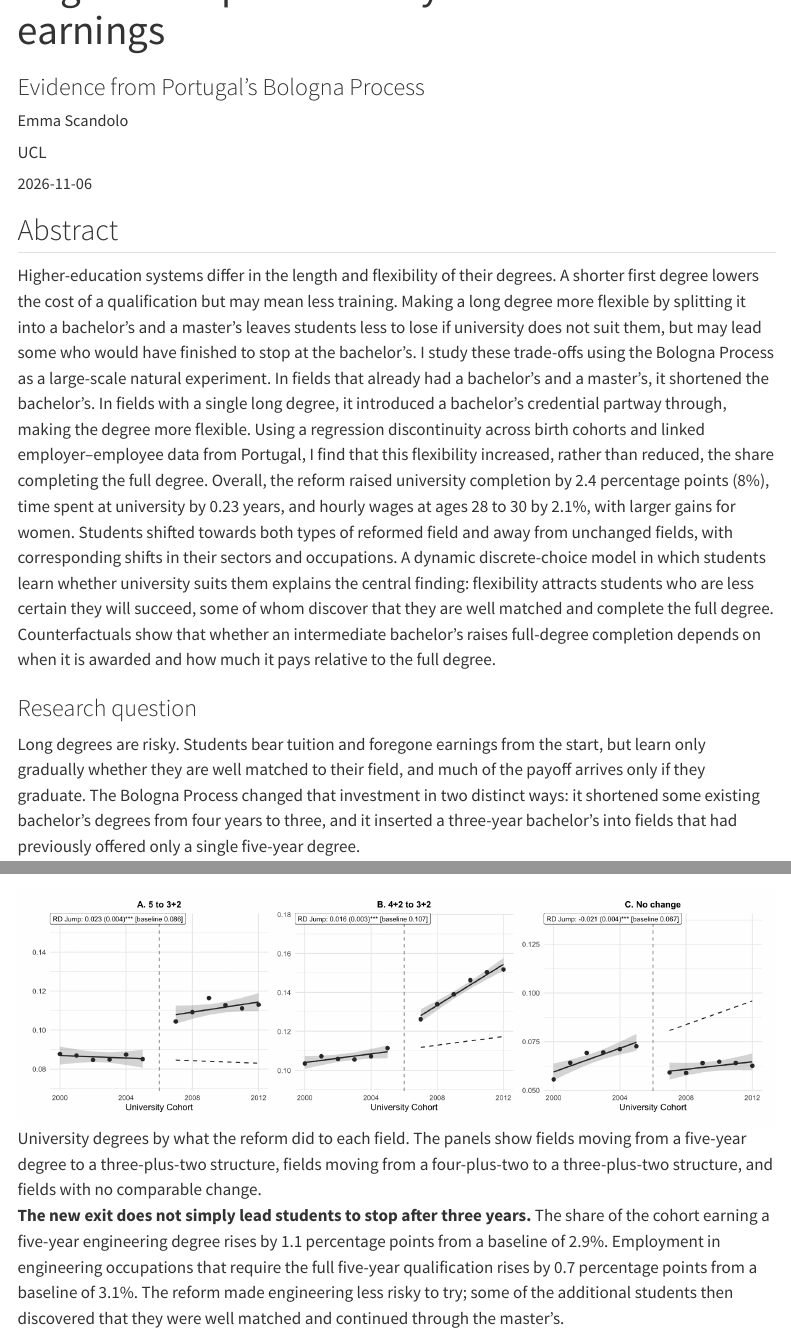
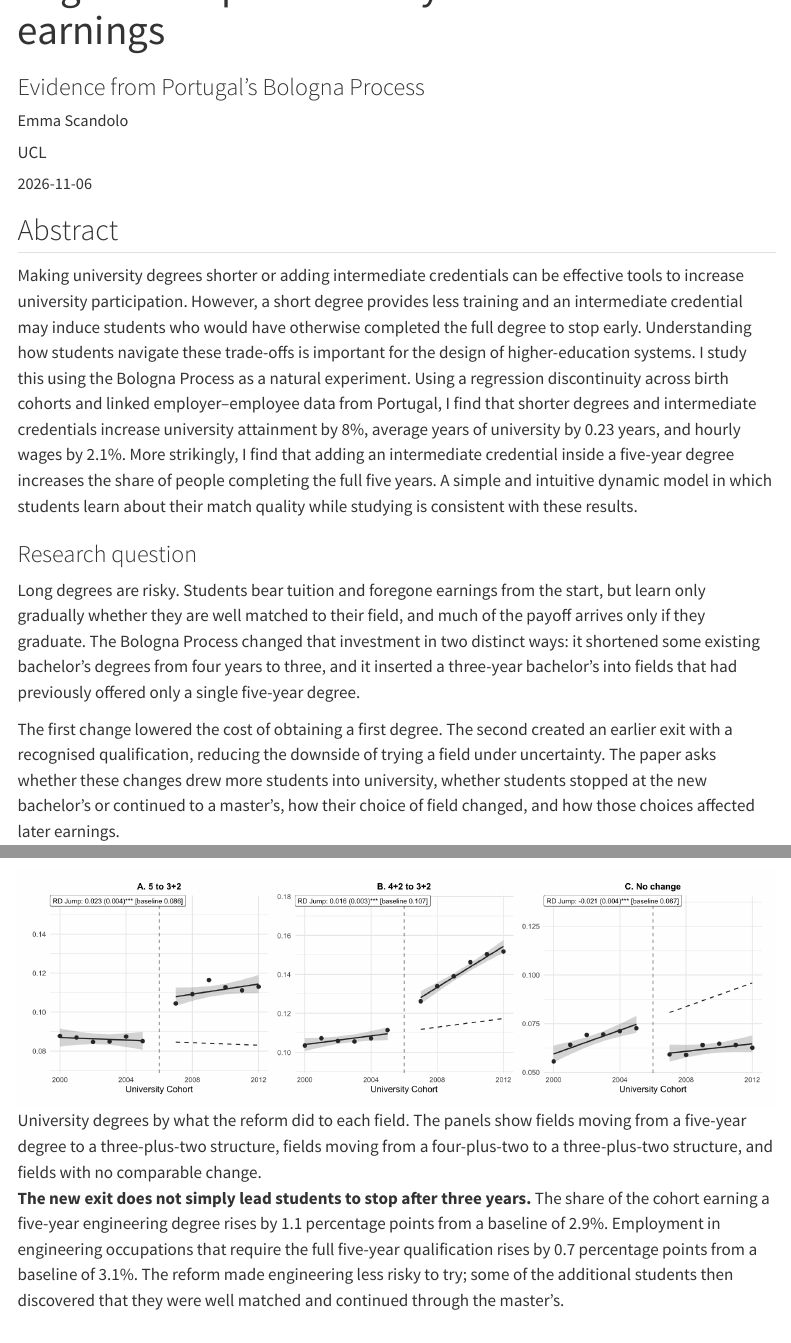
Before and after one commit to emmascandolo/emmascandolo.github.io, a Quarto document (research/01_pt_bologna/index.qmd): the page in a window 1100 px wide, from 100 px down, and a second part further down, joined at a grey line. Rendered offline with R 4.5, knitr and Pandoc in place of Quarto, with nearby package versions; menus at the side of the page are left out.

Commit message:
Show full abstracts on research page

```diff
--- a/research/01_pt_bologna/index.qmd
+++ b/research/01_pt_bologna/index.qmd
@@ -4,7 +4,8 @@ subtitle: "Evidence from Portugal's Bologna Process"
 jmp: true
 order: 1
 date: 2026-11-06
-description: The Bologna Process shortened some first degrees and added an intermediate bachelor's to longer degrees. University completion rose by 2.4 percentage points (8%), time at university by 0.23 years, and hourly wages at ages 28 to 30 by 2.1%.
+description: >-
+  Making university degrees shorter or adding intermediate credentials can be effective tools to increase university participation. However, a short degree provides less training and an intermediate credential may induce students who would have otherwise completed the full degree to stop early. Understanding how students navigate these trade-offs is important for the design of higher-education systems. I study this using the Bologna Process as a natural experiment. Using a regression discontinuity across birth cohorts and linked employer--employee data from Portugal, I find that shorter degrees and intermediate credentials increase university attainment by 8%, average years of university by 0.23 years, and hourly wages by 2.1%. More strikingly, I find that adding an intermediate credential inside a five-year degree increases the share of people completing the full five years. A simple and intuitive dynamic model in which students learn about their match quality while studying is consistent with these results.
 plot: ../../img/BP_PT_fields.png
 author:
   - name: Emma Scandolo
@@ -23,7 +24,7 @@ format: html
 
 ## Abstract
 
-Higher-education systems differ in the length and flexibility of their degrees. A shorter first degree lowers the cost of a qualification but may mean less training. Making a long degree more flexible by splitting it into a bachelor's and a master's leaves students less to lose if university does not suit them, but may lead some who would have finished to stop at the bachelor's. I study these trade-offs using the Bologna Process as a large-scale natural experiment. In fields that already had a bachelor's and a master's, it shortened the bachelor's. In fields with a single long degree, it introduced a bachelor's credential partway through, making the degree more flexible. Using a regression discontinuity across birth cohorts and linked employer--employee data from Portugal, I find that this flexibility increased, rather than reduced, the share completing the full degree. Overall, the reform raised university completion by 2.4 percentage points (8%), time spent at university by 0.23 years, and hourly wages at ages 28 to 30 by 2.1%, with larger gains for women. Students shifted towards both types of reformed field and away from unchanged fields, with corresponding shifts in their sectors and occupations. A dynamic discrete-choice model in which students learn whether university suits them explains the central finding: flexibility attracts students who are less certain they will succeed, some of whom discover that they are well matched and complete the full degree. Counterfactuals show that whether an intermediate bachelor's raises full-degree completion depends on when it is awarded and how much it pays relative to the full degree.
+Making university degrees shorter or adding intermediate credentials can be effective tools to increase university participation. However, a short degree provides less training and an intermediate credential may induce students who would have otherwise completed the full degree to stop early. Understanding how students navigate these trade-offs is important for the design of higher-education systems. I study this using the Bologna Process as a natural experiment. Using a regression discontinuity across birth cohorts and linked employer--employee data from Portugal, I find that shorter degrees and intermediate credentials increase university attainment by 8%, average years of university by 0.23 years, and hourly wages by 2.1%. More strikingly, I find that adding an intermediate credential inside a five-year degree increases the share of people completing the full five years. A simple and intuitive dynamic model in which students learn about their match quality while studying is consistent with these results.
 
 ### Research question
 
```
Also changed, not shown: research/03_it_gbv/index.qmd (+2 -1 lines), research/04_lib_mechanisms/index.qmd (+2 -1 lines).
